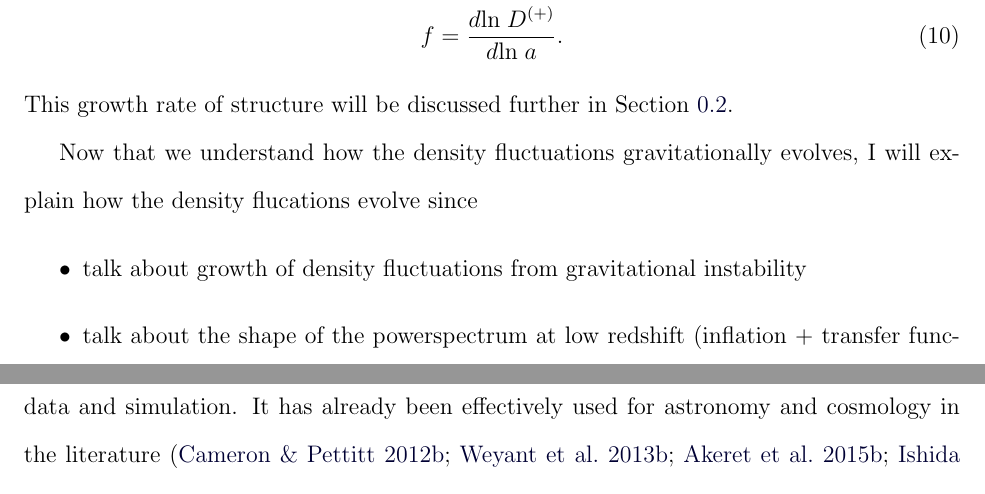
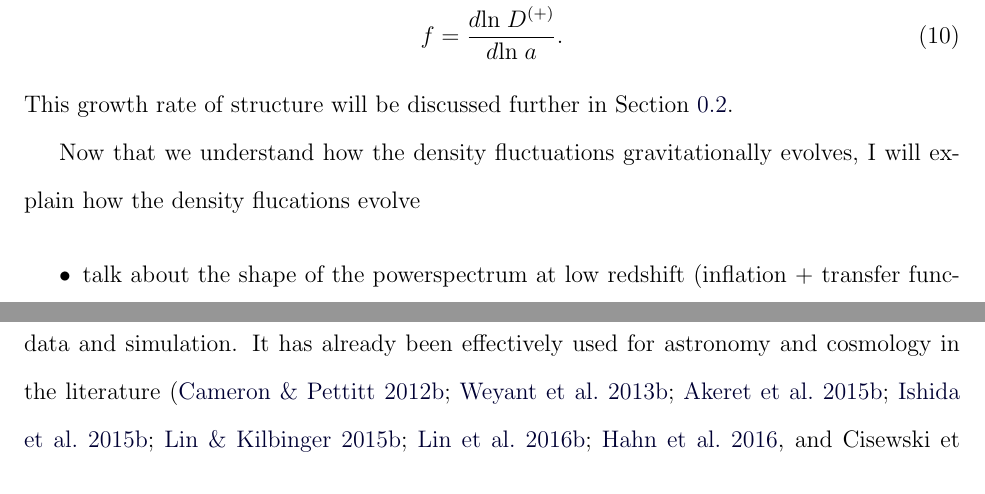
Before and after one commit to changhoonhahn/DisThesis, a LaTeX thesis (thesis.tex, which reads intro.tex): two parts of pages 34 and 201 of 249 before the commit and two parts of pages 34 and 198 of 244 after it, joined at a grey line, cut so that both start at the same text. Compiled offline with pdfLaTeX.

```diff
--- a/intro.tex
+++ b/intro.tex
@@ -114,11 +114,10 @@
 This growth rate of structure will be discussed further in Section~\ref{sec:rsd}.
 
 Now that we understand how the density fluctuations gravitationally evolves,
-I will explain how the density flucations evolve since
+I will explain how the density flucations evolve
+%These codes calculate so called the ‘transfer function’ T (k). The trans- fer function T (k) encodes the evolution of density perturbation throughout the matter-radiation equality and CMB last scattering.
+
 \begin{itemize}
-{\item
-talk about growth of density fluctuations from gravitational instability
-}
 {\item
 talk about the shape of the powerspectrum at low redshift (inflation + transfer function)
 }
```
Also changed, not shown: figs/abc/paper_ABC_poolevolution_nbargmf.pdf (added), figs/abc/paper_ABCconvergence.pdf (added), figs/abc/paper_ABCcorner_nbargmf.pdf (added), figs/abc/paper_ABCcorner_nbarxi.pdf (added), figs/abc/paper_ABCposterior.pdf (added), figs/abc/paper_ABCvsMCMC_contour_nbargmf.pdf (added), figs/abc/paper_ABCvsMCMC_contour_nbarxi.pdf (added), figs/abc/paper_ABCvsMCMC_nbargmf.pdf (added), figs/abc/paper_ABCvsMCMC_nbarxi.pdf (added), figs/abc/paper_data_observables.pdf (added), figs/cenq/Pssfr_comparison.pdf (added), figs/cenq/SFH_SchematicDemo.pdf (added), figs/cenq/SFH_demo.pdf (added), figs/cenq/SMF_evol.pdf (added), 31 more files, 2 other files.
